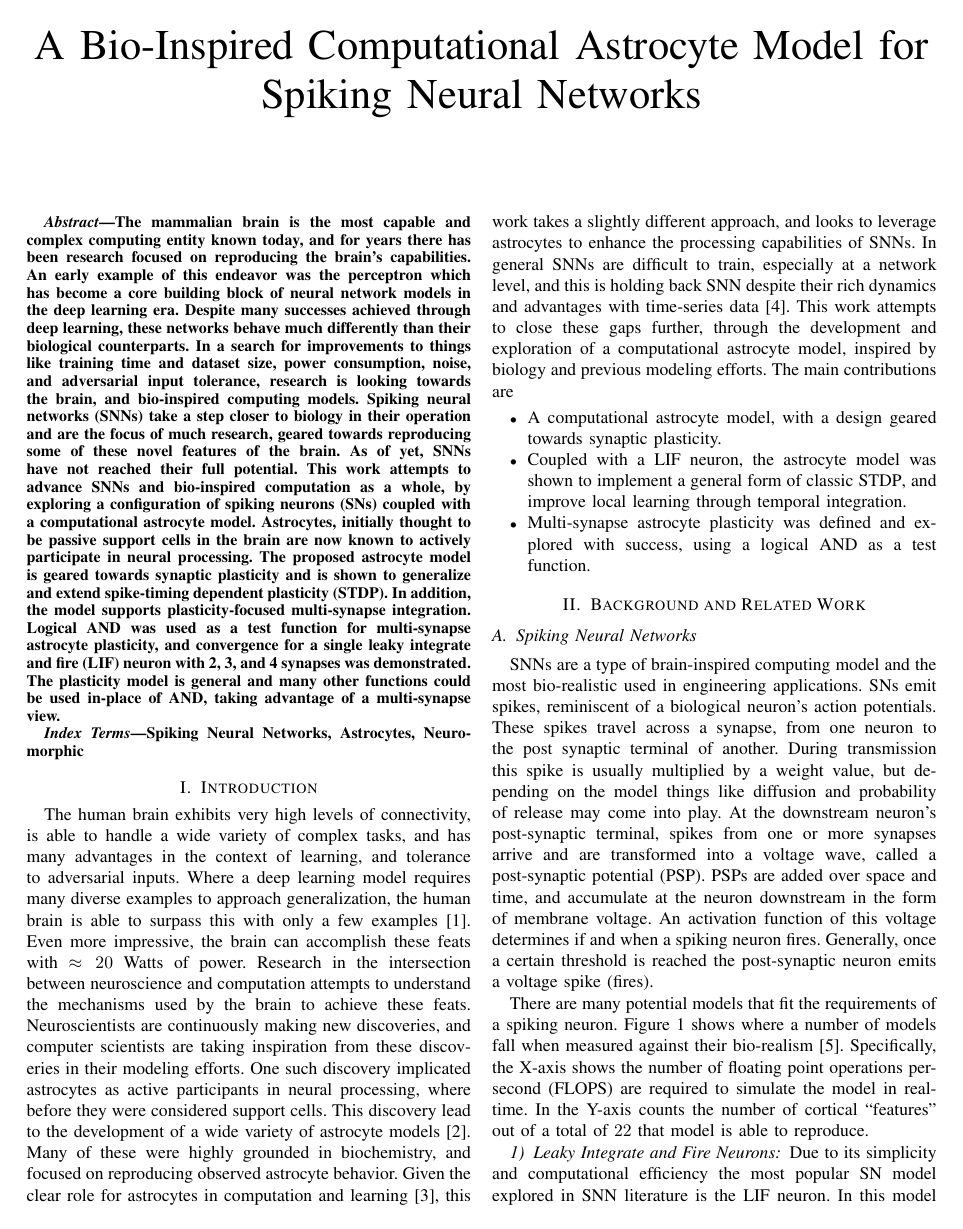
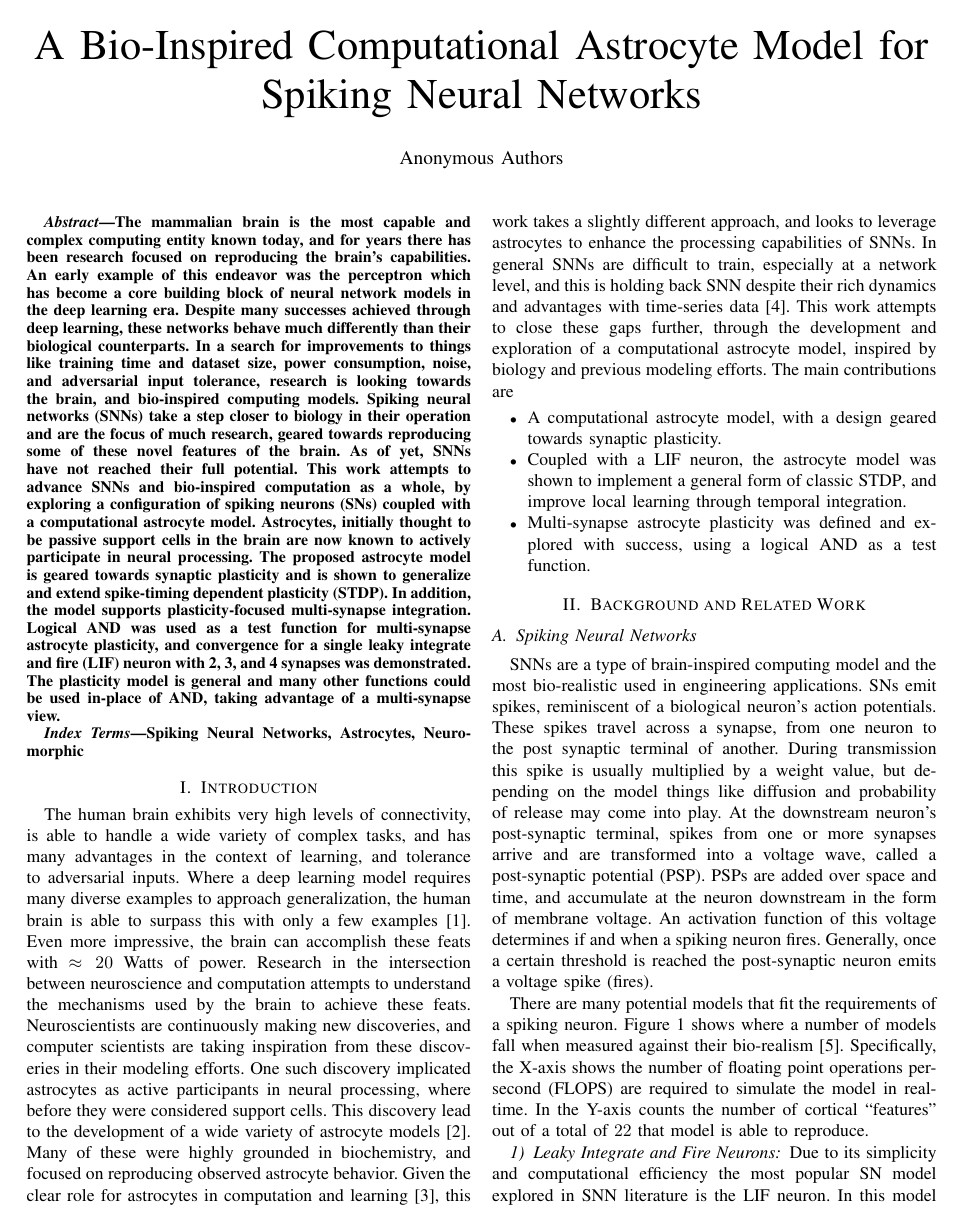
Before and after one commit to jkiggins/research, a LaTeX paper (writing-nice/main.tex): page 1 of 8. Compiled offline with pdfLaTeX; a missing font is replaced by an installed copy or a similar font; a LaTeX package or settings file that is missing is left out.

Commit message:
Added anon author block

```diff
--- a/writing-nice/main.tex
+++ b/writing-nice/main.tex
@@ -151,6 +151,8 @@
 %% The "title" command has an optional parameter,
 %% allowing the author to define a "short title" to be used in page headers.
 \title{A Bio-Inspired Computational Astrocyte Model for Spiking Neural Networks}
+
+\author{\IEEEauthorblockN{Anonymous Authors}}
 
 %% \author{\IEEEauthorblockN{Jacob Kiggins}
 %% \IEEEauthorblockA{\textit{Computer Engineering Dept.} \\
```
